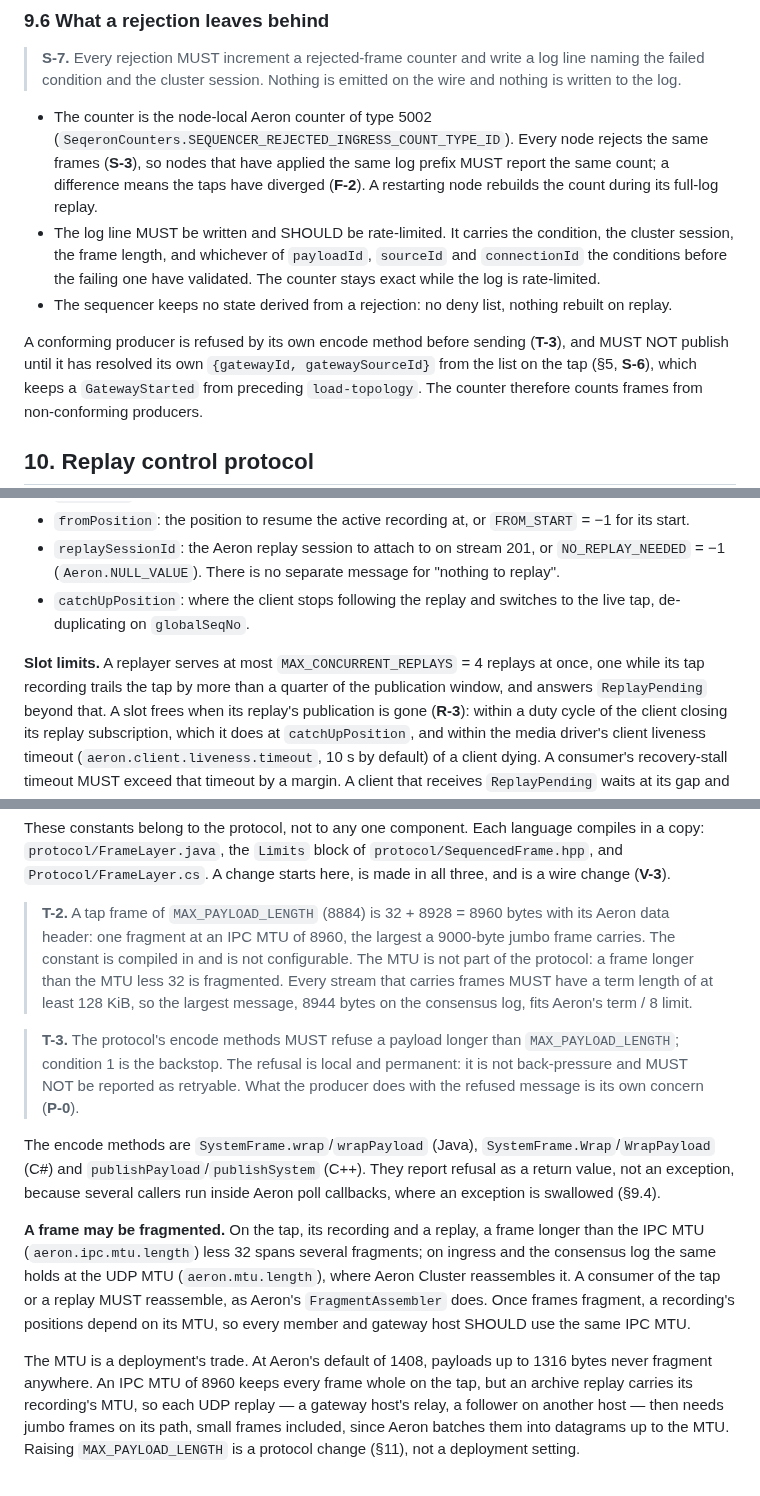
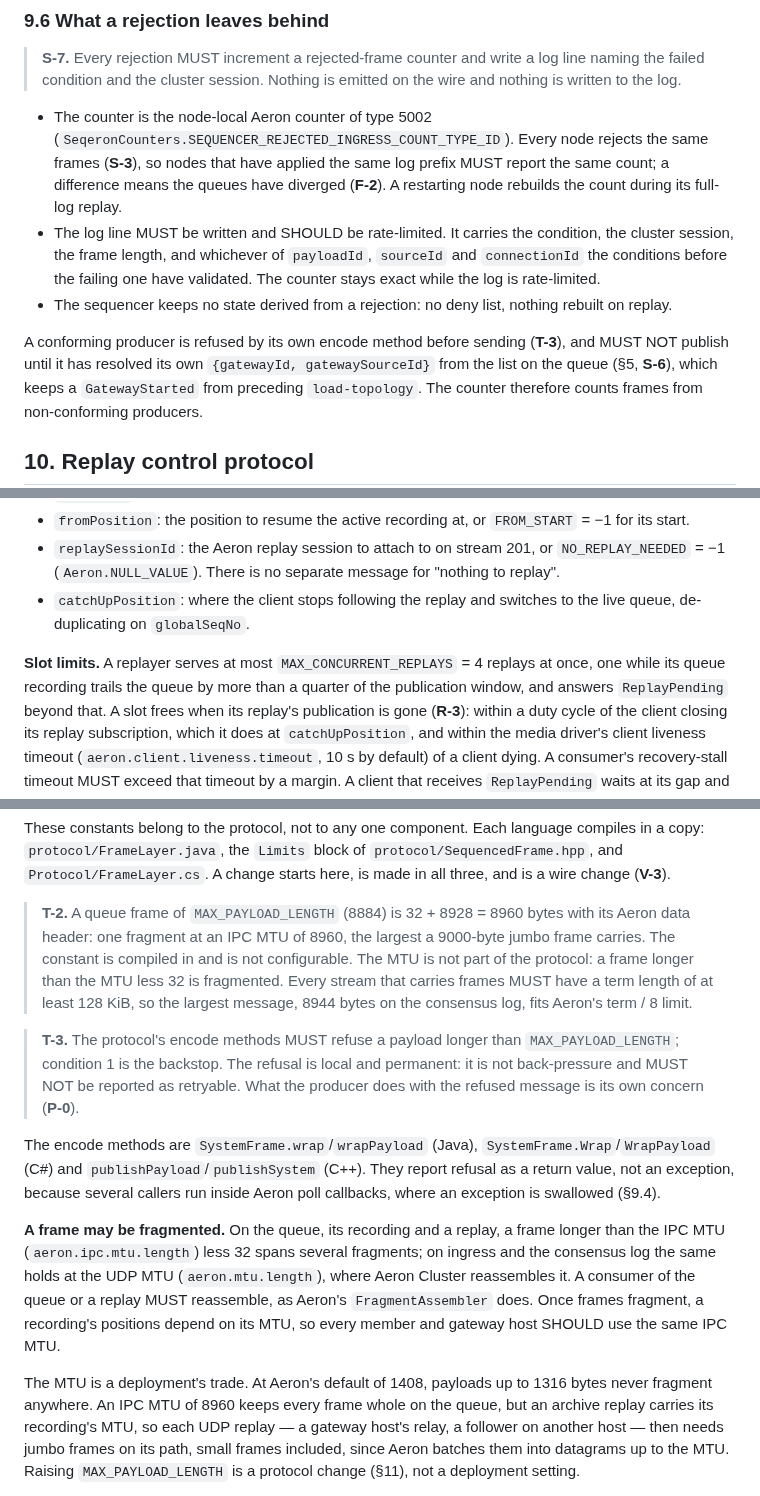
Before and after one commit to FredrikJDahlberg/seqeron, a Markdown page: doc/seqeron-protocol-spec.md, 3 parts joined by grey strips. Rendered like a GitHub page.

```diff
--- a/doc/seqeron-protocol-spec.md
+++ b/doc/seqeron-protocol-spec.md
@@ -696,7 +696,7 @@ A synthesized frame is one fixed-size encode: its own template, fields inline, n
 - The counter is the node-local Aeron counter of type 5002
   (`SeqeronCounters.SEQUENCER_REJECTED_INGRESS_COUNT_TYPE_ID`). Every node rejects the same frames
   (**S-3**), so nodes that have applied the same log prefix MUST report the same count; a difference
-  means the taps have diverged (**F-2**). A restarting node rebuilds the count during its full-log
+  means the queues have diverged (**F-2**). A restarting node rebuilds the count during its full-log
   replay.
 - The log line MUST be written and SHOULD be rate-limited. It carries the condition, the cluster
   session, the frame length, and whichever of `payloadId`, `sourceId` and `connectionId` the conditions
@@ -704,7 +704,7 @@ A synthesized frame is one fixed-size encode: its own template, fields inline, n
 - The sequencer keeps no state derived from a rejection: no deny list, nothing rebuilt on replay.
 
 A conforming producer is refused by its own encode method before sending (**T-3**), and MUST NOT
-publish until it has resolved its own `{gatewayId, gatewaySourceId}` from the list on the tap (§5,
+publish until it has resolved its own `{gatewayId, gatewaySourceId}` from the list on the queue (§5,
 **S-6**), which keeps a `GatewayStarted` from preceding `load-topology`. The counter therefore
 counts frames from non-conforming producers.
 
@@ -766,11 +766,11 @@ encoded length is 8 + block. None has var-data or repeating groups.
 - `fromPosition`: the position to resume the active recording at, or `FROM_START` = −1 for its start.
 - `replaySessionId`: the Aeron replay session to attach to on stream 201, or `NO_REPLAY_NEEDED` = −1
   (`Aeron.NULL_VALUE`). There is no separate message for "nothing to replay".
-- `catchUpPosition`: where the client stops following the replay and switches to the live tap,
+- `catchUpPosition`: where the client stops following the replay and switches to the live queue,
   de-duplicating on `globalSeqNo`.
 
 **Slot limits.** A replayer serves at most `MAX_CONCURRENT_REPLAYS` = 4 replays at once, one while its
-tap recording trails the tap by more than a quarter of the publication window, and answers
+queue recording trails the queue by more than a quarter of the publication window, and answers
 `ReplayPending` beyond that. A slot frees when its replay's publication is gone (**R-3**): within a duty
 cycle of the client closing its replay subscription, which it does at `catchUpPosition`, and within the
 media driver's client liveness timeout (`aeron.client.liveness.timeout`, 10 s by default) of a client
@@ -841,7 +841,7 @@ These constants belong to the protocol, not to any one component. Each language
 `protocol/FrameLayer.java`, the `Limits` block of `protocol/SequencedFrame.hpp`, and `Protocol/FrameLayer.cs`.
 A change starts here, is made in all three, and is a wire change (**V-3**).
 
-> **T-2.** A tap frame of `MAX_PAYLOAD_LENGTH` (8884) is 32 + 8928 = 8960 bytes with its Aeron data
+> **T-2.** A queue frame of `MAX_PAYLOAD_LENGTH` (8884) is 32 + 8928 = 8960 bytes with its Aeron data
 > header: one fragment at an IPC MTU of 8960, the largest a 9000-byte jumbo frame carries. The constant
 > is compiled in and is not configurable. The MTU is not part of the protocol: a frame longer than the
 > MTU less 32 is fragmented. Every stream that carries frames MUST have a term length of at least
@@ -856,14 +856,14 @@ The encode methods are `SystemFrame.wrap`/`wrapPayload` (Java), `SystemFrame.Wra
 `publishPayload`/`publishSystem` (C++). They report refusal as a return value, not an exception, because several callers run inside
 Aeron poll callbacks, where an exception is swallowed (§9.4).
 
-**A frame may be fragmented.** On the tap, its recording and a replay, a frame longer than the IPC MTU
+**A frame may be fragmented.** On the queue, its recording and a replay, a frame longer than the IPC MTU
 (`aeron.ipc.mtu.length`) less 32 spans several fragments; on ingress and the consensus log the same holds
-at the UDP MTU (`aeron.mtu.length`), where Aeron Cluster reassembles it. A consumer of the tap or a replay
+at the UDP MTU (`aeron.mtu.length`), where Aeron Cluster reassembles it. A consumer of the queue or a replay
 MUST reassemble, as Aeron's `FragmentAssembler` does. Once frames fragment, a recording's positions
 depend on its MTU, so every member and gateway host SHOULD use the same IPC MTU.
 
 The MTU is a deployment's trade. At Aeron's default of 1408, payloads up to 1316 bytes never fragment
-anywhere. An IPC MTU of 8960 keeps every frame whole on the tap, but an archive replay carries its
+anywhere. An IPC MTU of 8960 keeps every frame whole on the queue, but an archive replay carries its
 recording's MTU, so each UDP replay — a gateway host's relay, a follower on another host — then needs
 jumbo frames on its path, small frames included, since Aeron batches them into datagrams up to the MTU.
 Raising `MAX_PAYLOAD_LENGTH` is a protocol change (§11), not a deployment setting.
```
Also changed, not shown: other parts of doc/seqeron-protocol-spec.md (+21 -21 lines), doc/snapshot.md (+21 -21 lines).
